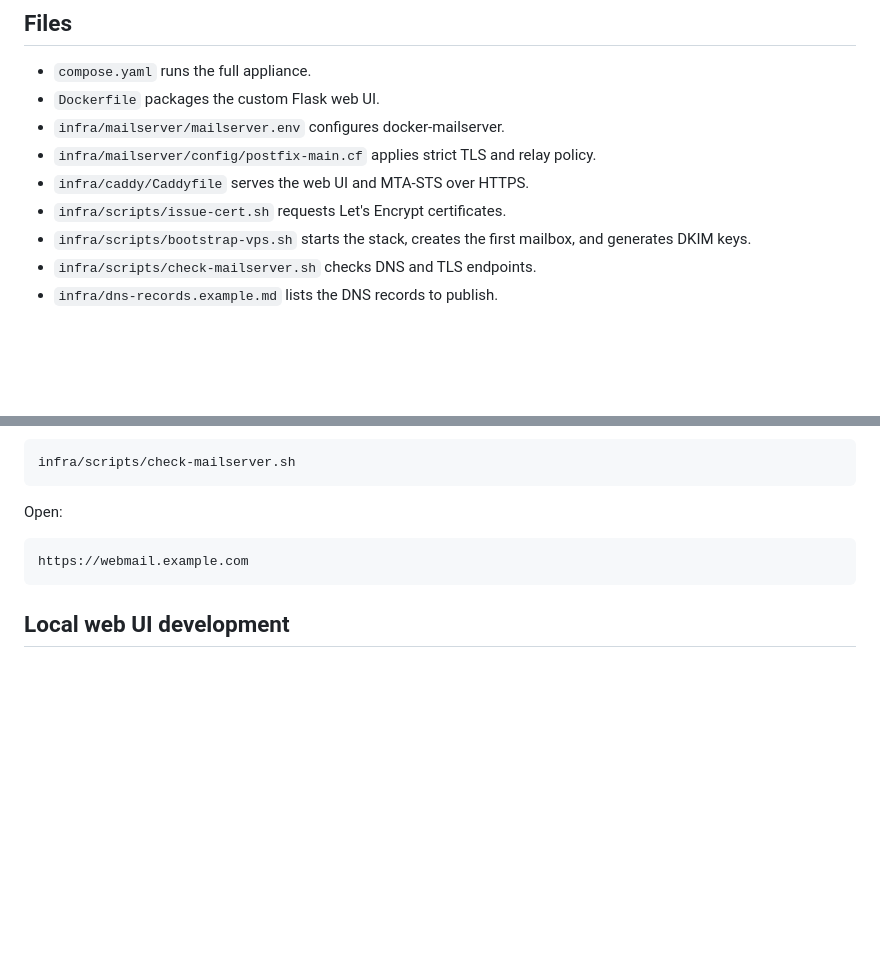
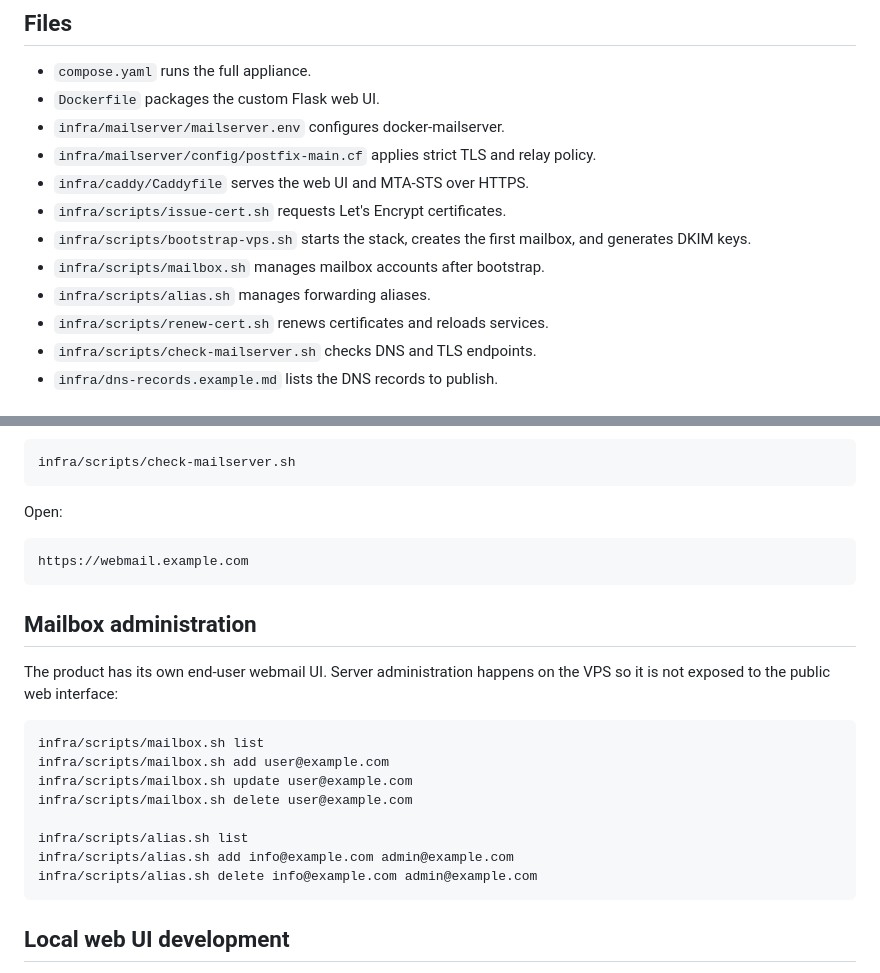
Before and after one commit to oibaf88/email-client, a Markdown page: README.md, 2 parts joined by grey strips. Rendered like a GitHub page; blank space fills up the shorter version.

Commit message:
Document mailbox operations

````diff
--- a/README.md
+++ b/README.md
@@ -43,6 +43,9 @@ with Supabase as the mailbox store.
 - `infra/scripts/issue-cert.sh` requests Let's Encrypt certificates.
 - `infra/scripts/bootstrap-vps.sh` starts the stack, creates the first mailbox,
   and generates DKIM keys.
+- `infra/scripts/mailbox.sh` manages mailbox accounts after bootstrap.
+- `infra/scripts/alias.sh` manages forwarding aliases.
+- `infra/scripts/renew-cert.sh` renews certificates and reloads services.
 - `infra/scripts/check-mailserver.sh` checks DNS and TLS endpoints.
 - `infra/dns-records.example.md` lists the DNS records to publish.
 
@@ -98,6 +101,22 @@ Open:
 https://webmail.example.com
 ```
 
+## Mailbox administration
+
+The product has its own end-user webmail UI. Server administration happens on
+the VPS so it is not exposed to the public web interface:
+
+```bash
+infra/scripts/mailbox.sh list
+infra/scripts/mailbox.sh add user@example.com
+infra/scripts/mailbox.sh update user@example.com
+infra/scripts/mailbox.sh delete user@example.com
+
+infra/scripts/alias.sh list
+infra/scripts/alias.sh add info@example.com admin@example.com
+infra/scripts/alias.sh delete info@example.com admin@example.com
+```
+
 ## Local web UI development
 
 Local development only runs the Flask UI. It still needs reachable IMAP/SMTP
````
